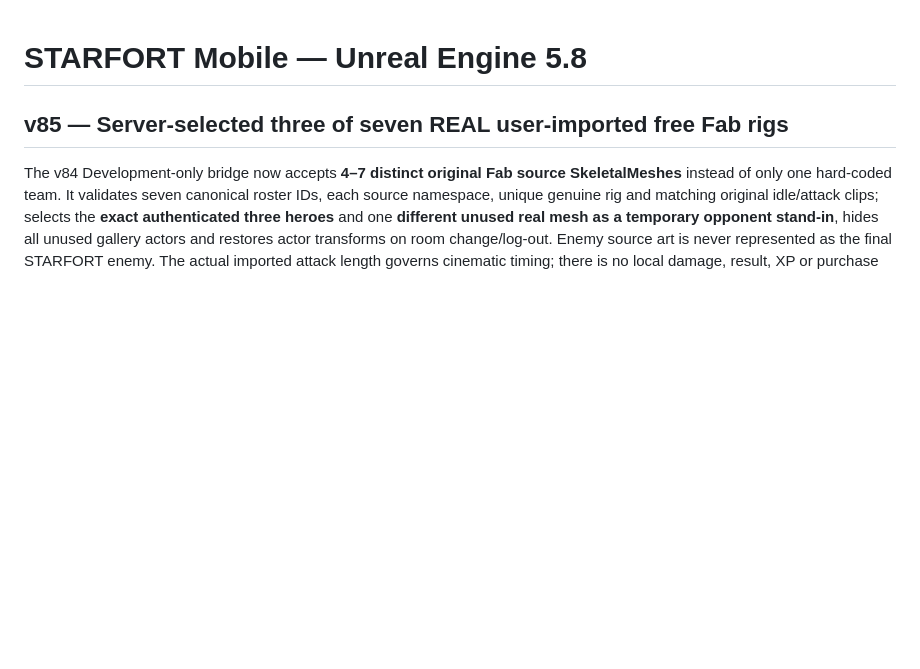
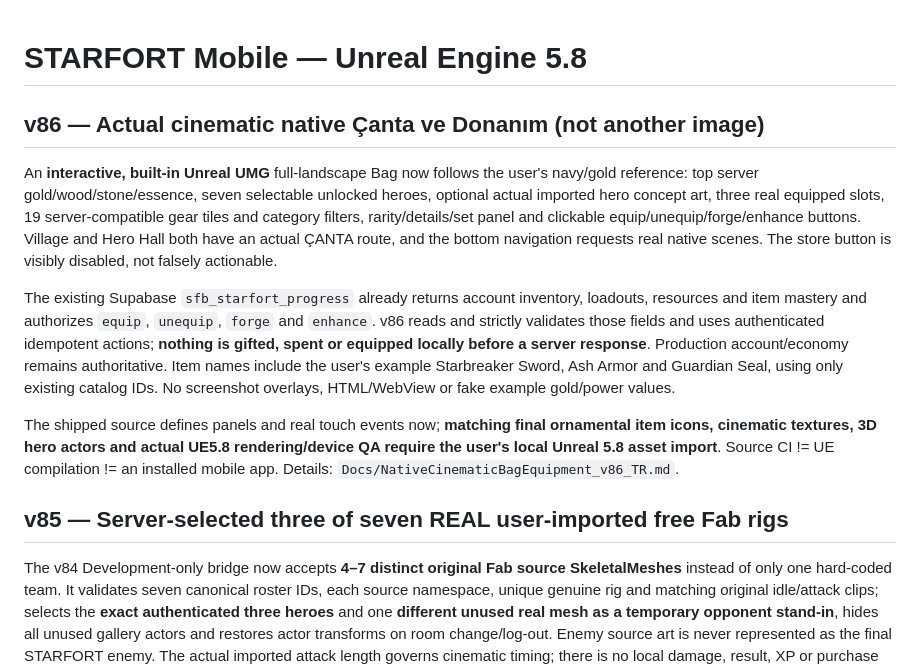
Before and after one commit to umutcandar/starfort-beta, a Markdown page: mobile/StarfortUnreal/README.md, the part around the change. Drawn GitHub-style; blank space fills up the shorter version.

Commit message:
docs(native): v86 real user-reference Çanta inventory and authenticated equipment UMG, artwork integration remaining

```diff
--- a/mobile/StarfortUnreal/README.md
+++ b/mobile/StarfortUnreal/README.md
@@ -1,4 +1,12 @@
 # STARFORT Mobile — Unreal Engine 5.8
+
+## v86 — Actual cinematic native Çanta ve Donanım (not another image)
+
+An **interactive, built-in Unreal UMG** full-landscape Bag now follows the user's navy/gold reference: top server gold/wood/stone/essence, seven selectable unlocked heroes, optional actual imported hero concept art, three real equipped slots, 19 server-compatible gear tiles and category filters, rarity/details/set panel and clickable equip/unequip/forge/enhance buttons. Village and Hero Hall both have an actual ÇANTA route, and the bottom navigation requests real native scenes. The store button is visibly disabled, not falsely actionable.
+
+The existing Supabase `sfb_starfort_progress` already returns account inventory, loadouts, resources and item mastery and authorizes `equip`, `unequip`, `forge` and `enhance`. v86 reads and strictly validates those fields and uses authenticated idempotent actions; **nothing is gifted, spent or equipped locally before a server response**. Production account/economy remains authoritative. Item names include the user's example Starbreaker Sword, Ash Armor and Guardian Seal, using only existing catalog IDs. No screenshot overlays, HTML/WebView or fake example gold/power values.
+
+The shipped source defines panels and real touch events now; **matching final ornamental item icons, cinematic textures, 3D hero actors and actual UE5.8 rendering/device QA require the user's local Unreal 5.8 asset import**. Source CI != UE compilation != an installed mobile app. Details: `Docs/NativeCinematicBagEquipment_v86_TR.md`.
 
 ## v85 — Server-selected three of seven REAL user-imported free Fab rigs
 
```
